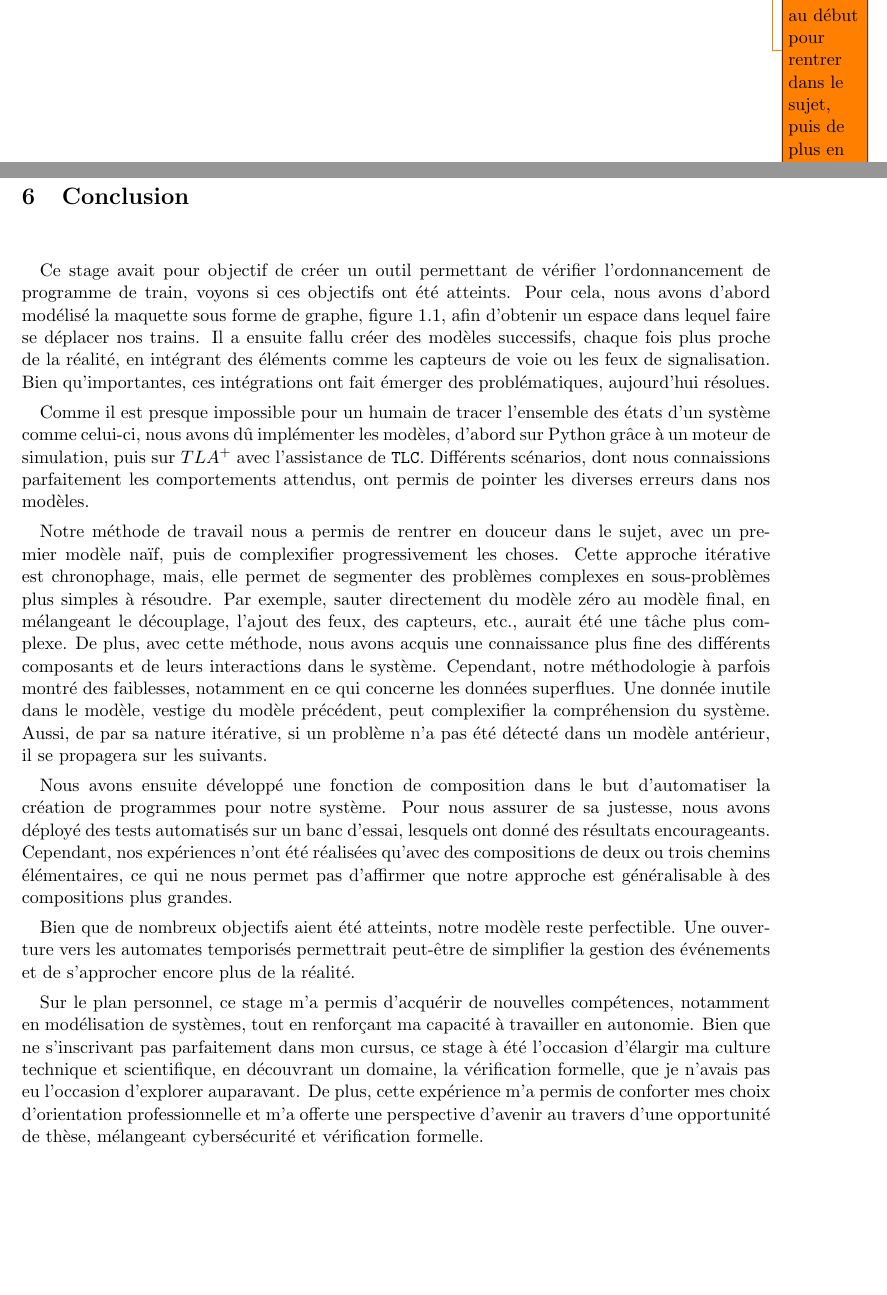
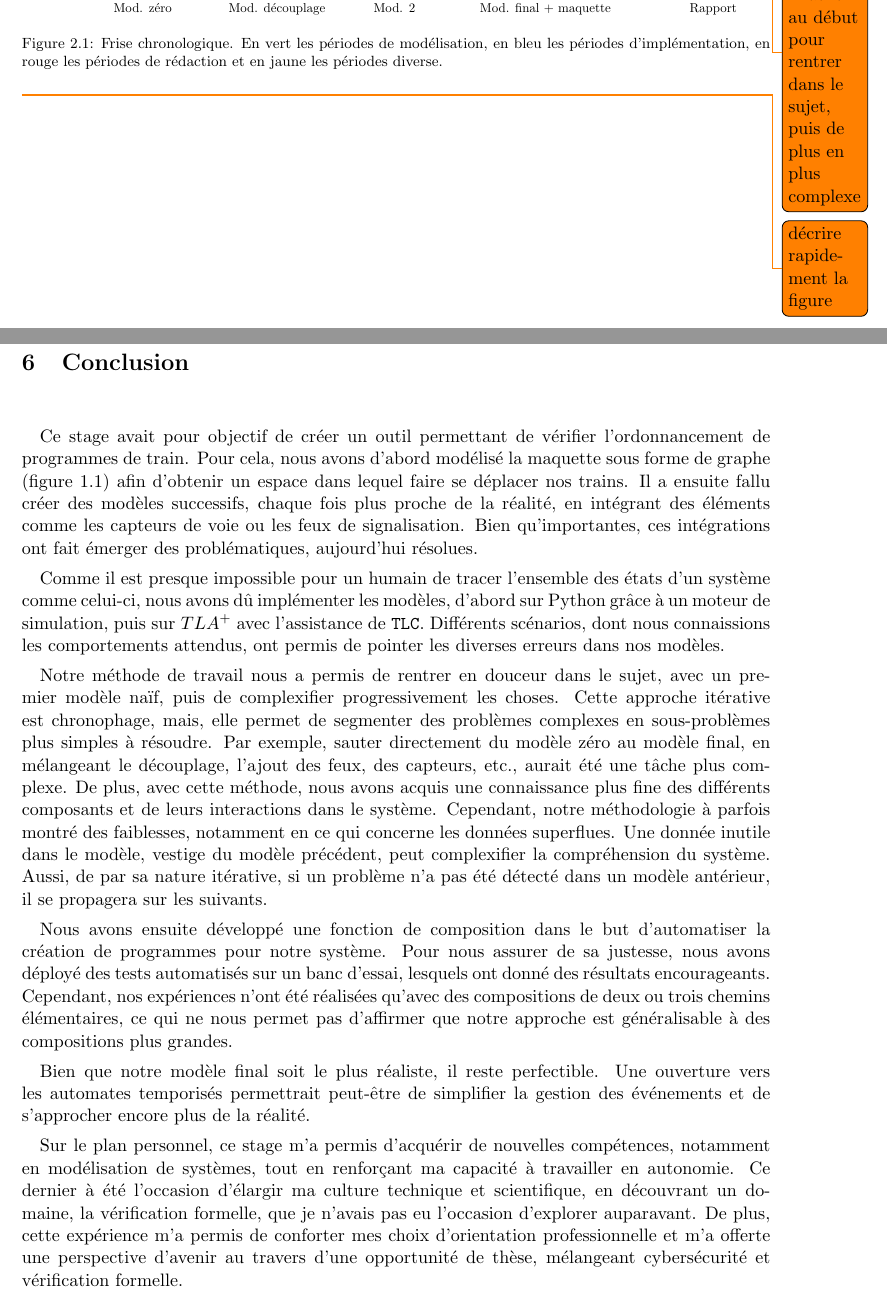
Before and after one commit to LucasVillaume/stage-train, a LaTeX thesis (rapport/Manuscript.tex): two parts of pages 7 and 30 of 31 before the commit and two parts of pages 6 and 29 of 30 after it, joined at a grey line, cut at the place of the change, the shorter picture padded with empty space. Compiled offline with pdfLaTeX; a LaTeX package or settings file that is missing is left out.

Commit message:
corrections

```diff
--- a/rapport/Manuscript.tex
+++ b/rapport/Manuscript.tex
@@ -331,6 +328,69 @@ Bien qu'essayant de m'imposer une autonomie dans mon travail, mes encadrants ont
 L'intégration au sein de l'équipe s'est déroulée naturellement, les échanges avec plusieurs membres de l'équipe m'ont permis d'élargir ma culture scientifique et de mieux comprendre les mécanismes de la recherche scientifique.
 
 \todo{Peut-etre faire un truc chronologique : facile au début pour rentrer dans le sujet, puis de plus en plus complexe}
+
+%0-1 représente une semaine
+\begin{figure}[h]
+	\centering
+	\resizebox{1\textwidth}{!}{
+		\begin{tikzpicture}[
+			line/.style={very thick},
+			model/.style={rectangle, draw=green!50!black, fill=green!20},
+			code/.style={rectangle, draw=blue!50!black, fill=blue!20},
+			mixed/.style={rectangle, draw=orange!50!black, fill=orange!20},
+			write/.style={rectangle, draw=red!50!black, fill=red!20},
+			other/.style={rectangle, draw=yellow!50!black, fill=yellow!20}
+		]
+
+		\draw[line] (0,0.5) -- (0,1.5);
+		\draw[line] (22,0.5) -- (22,1.5);
+		\draw[line] (0,1) -- (22,1);
+
+		\draw[other] (0.1,0.8) rectangle (0.9,1.2) ;
+		%m0
+		\draw[model] (1,0.8) rectangle (2.9,1.2) ;
+		\draw[mixed] (3,0.8) rectangle (5.9,1.2) ;
+		\draw[-] (1,-0.5) -- (5.9,-0.5) node[midway, below] {Mod. zéro} ;
+		\draw[-] (1,-0.25) -- (1,-0.5) ;
+		\draw[-] (5.9,-0.25) -- (5.9,-0.5) ;
+		%m1
+		\draw[mixed] (6,0.8) rectangle (8.9,1.2) ;
+		\draw[-] (6,-0.5) -- (8.9,-0.5) node[midway, below] {Mod. découplage};
+		\draw[-] (6,-0.25) -- (6,-0.5) ;
+		\draw[-] (8.9,-0.25) -- (8.9,-0.5) ;
+		%m2
+		\draw[mixed] (9,0.8) rectangle (10.9,1.2) ;
+		\draw[write] (11,0.8) rectangle (11.9,1.2) ;
+		\draw[code] (12,0.8) rectangle (12.9,1.2) ;
+		\draw[-] (9,-0.5) -- (12.9,-0.5) node[midway, below] {Mod. 2};
+		\draw[-] (9,-0.25) -- (9,-0.5) ;
+		\draw[-] (12.9,-0.25) -- (12.9,-0.5) ;
+		%m3 + maquette
+		\draw[mixed] (13,0.8) rectangle (17.9,1.2) ;
+		\draw[-] (13,-0.5) -- (17.9,-0.5) node[midway, below] {Mod. final + maquette};
+		\draw[-] (13,-0.25) -- (13,-0.5) ;
+		\draw[-] (17.9,-0.25) -- (17.9,-0.5) ;
+		%vacances
+		\draw[other] (18,0.8) rectangle (18.9,1.2) ;
+		%rapport
+		\draw[write] (19,0.8) rectangle (21.9,1.2) ;
+		\draw[-] (19,-0.5) -- (21.9,-0.5) node[midway, below] {Rapport};
+		\draw[-] (19,-0.25) -- (19,-0.5) ;
+		\draw[-] (21.9,-0.25) -- (21.9,-0.5) ;
+
+		\end{tikzpicture}
+	}
+	\caption{Frise chronologique. En vert les périodes de modélisation, en bleu les périodes d'implémentation, en rouge les périodes de rédaction et en jaune les périodes diverse.}
+	\label{fig:frise}
+\end{figure}
+
+\todo{décrire rapidement la figure}
+
+
+
+
+
+
 
 
 \chapter{Modélisation}
@@ -1834,14 +1891,14 @@ La relecture par les pairs à été une expériences enrichissante, nous avons r
 
 \chapter{Conclusion}
 
-\paragraph{} Ce stage avait pour objectif de créer un outil permettant de vérifier l'ordonnancement de programme de train, voyons si ces objectifs ont été atteints.
-Pour cela, nous avons d'abord modélisé la maquette sous forme de graphe, figure \ref{fig:maquette}, afin d'obtenir un espace dans lequel faire se déplacer nos trains.
+\paragraph{} Ce stage avait pour objectif de créer un outil permettant de vérifier l'ordonnancement de programmes de train.
+Pour cela, nous avons d'abord modélisé la maquette sous forme de graphe (figure \ref{fig:maquette}) afin d'obtenir un espace dans lequel faire se déplacer nos trains.
 Il a ensuite fallu créer des modèles successifs, chaque fois plus proche de la réalité, en intégrant des éléments comme les capteurs de voie ou les feux de signalisation.
 Bien qu'importantes, ces intégrations ont fait émerger des problématiques, aujourd'hui résolues.
 
 \subparagraph{}
 Comme il est presque impossible pour un humain de tracer l'ensemble des états d'un système comme celui-ci, nous avons dû implémenter les modèles, d'abord sur Python grâce à un moteur de simulation, puis sur \TLA avec l'assistance de \texttt{TLC}.
-Différents scénarios, dont nous connaissions parfaitement les comportements attendus, ont permis de pointer les diverses erreurs dans nos modèles.
+Différents scénarios, dont nous connaissions les comportements attendus, ont permis de pointer les diverses erreurs dans nos modèles.
 
 \subparagraph{}
 Notre méthode de travail nous a permis de rentrer en douceur dans le sujet, avec un premier modèle naïf, puis de complexifier progressivement les choses. Cette approche itérative est chronophage, mais, elle permet de segmenter des problèmes complexes en sous-problèmes plus simples à résoudre.
@@ -1853,11 +1910,10 @@ Nous avons ensuite développé une fonction de composition dans le but d'automat
 Cependant, nos expériences n'ont été réalisées qu'avec des compositions de deux ou trois chemins élémentaires, ce qui ne nous permet pas d'affirmer que notre approche est généralisable à des compositions plus grandes.
 
 \subparagraph{}
-Bien que de nombreux objectifs aient été atteints, notre modèle reste perfectible. Une ouverture vers les automates temporisés permettrait peut-être de simplifier la gestion des événements et de s'approcher encore plus de la réalité.
-
+Bien que notre modèle final soit le plus réaliste, il reste perfectible. Une ouverture vers les automates temporisés permettrait peut-être de simplifier la gestion des événements et de s'approcher encore plus de la réalité.
 
 \paragraph{}
-Sur le plan personnel, ce stage m'a permis d'acquérir de nouvelles compétences, notamment en modélisation de systèmes, tout en renforçant ma capacité à travailler en autonomie. Bien que ne s'inscrivant pas parfaitement dans mon cursus, ce stage à été l'occasion d'élargir ma culture technique et scientifique, en découvrant un domaine, la vérification formelle, que je n'avais pas eu l'occasion d'explorer auparavant.
+Sur le plan personnel, ce stage m'a permis d'acquérir de nouvelles compétences, notamment en modélisation de systèmes, tout en renforçant ma capacité à travailler en autonomie. Ce dernier à été l'occasion d'élargir ma culture technique et scientifique, en découvrant un domaine, la vérification formelle, que je n'avais pas eu l'occasion d'explorer auparavant.
 De plus, cette expérience m'a permis de conforter mes choix d'orientation professionnelle et m'a offerte une perspective d'avenir au travers d'une opportunité de thèse, mélangeant cybersécurité et vérification formelle.
 
 \appendix
```
Also changed, not shown: rapport/Manuscript.tex (40 more changed lines).
